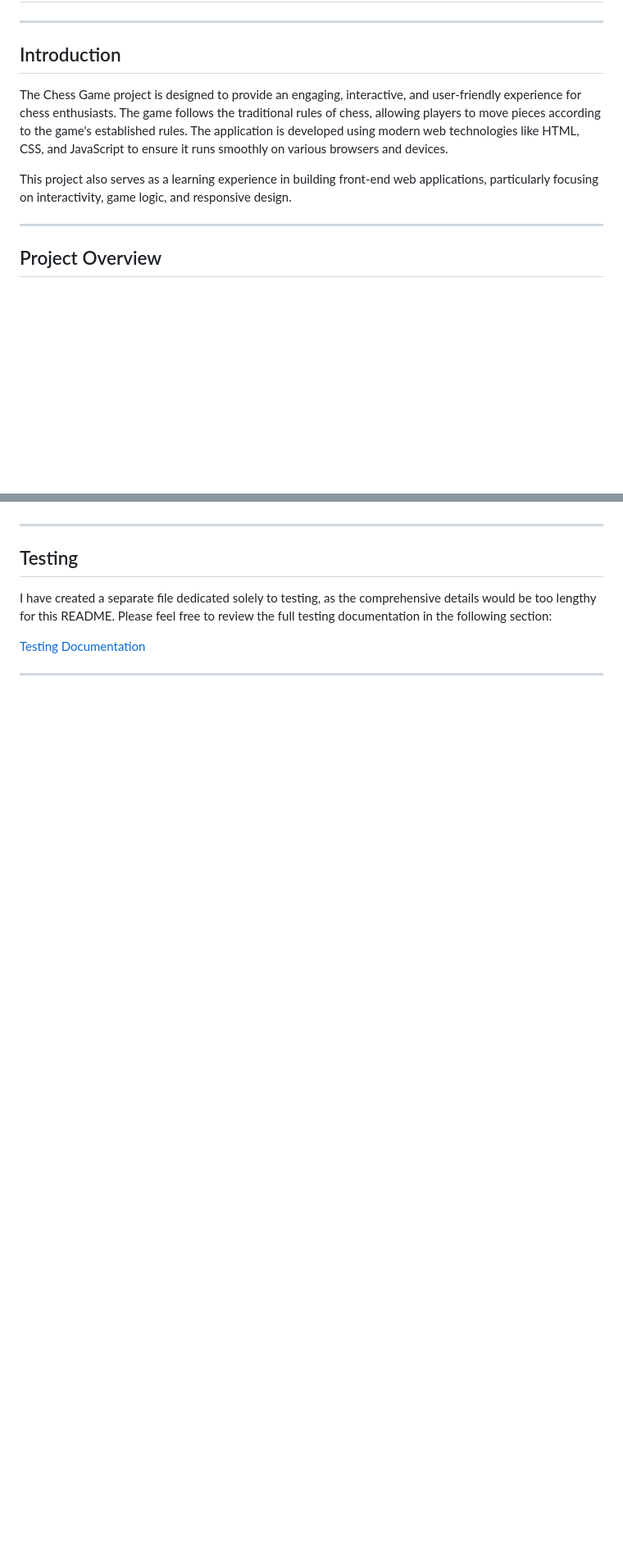
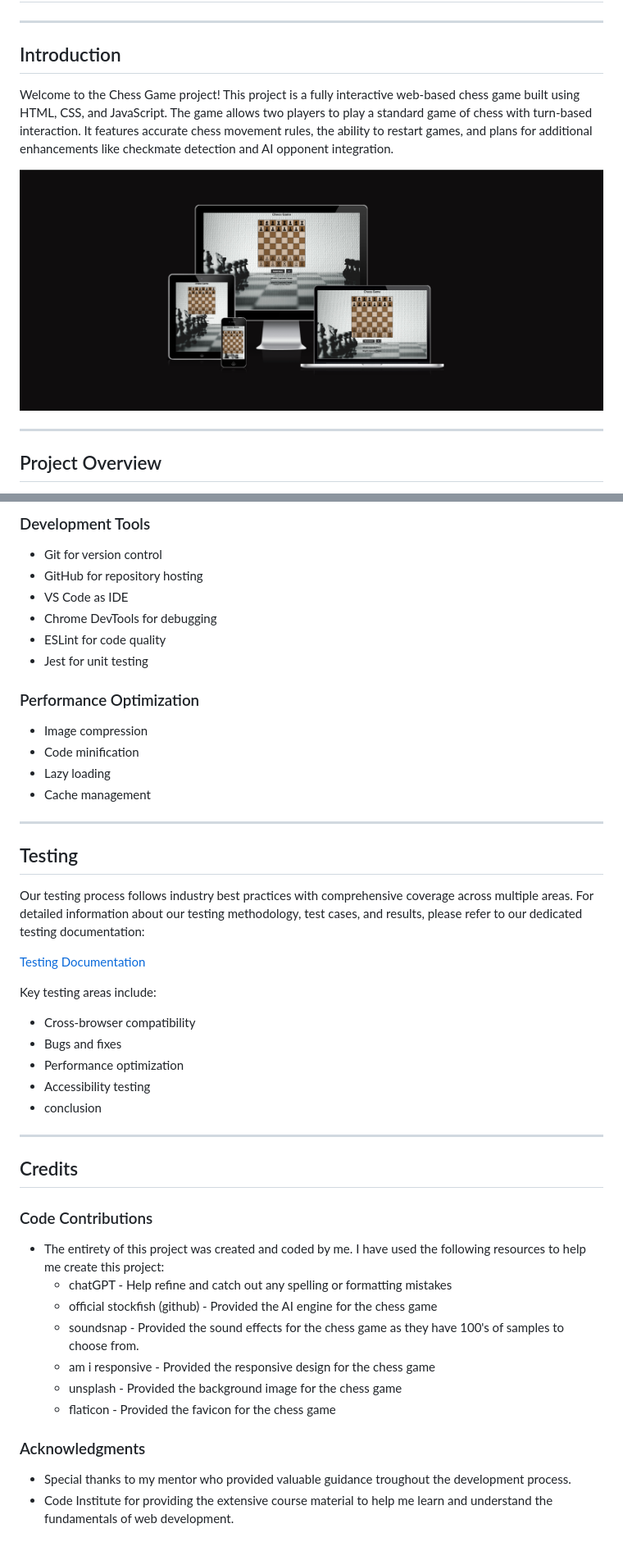
Before and after one commit to GBerrow/MS2, a Markdown page: README.md, 2 parts joined by grey strips. Shown: that part at 82% size. GitHub-like rendering; pictures changed too: assets/images/am-i-responsive.png (added); blank space fills up the shorter version.

```diff
--- a/README.md
+++ b/README.md
@@ -3,10 +3,9 @@
 ---
 
 ## Introduction
+Welcome to the Chess Game project! This project is a fully interactive web-based chess game built using HTML, CSS, and JavaScript. The game allows two players to play a standard game of chess with turn-based interaction. It features accurate chess movement rules, the ability to restart games, and plans for additional enhancements like checkmate detection and AI opponent integration.
 
-The Chess Game project is designed to provide an engaging, interactive, and user-friendly experience for chess enthusiasts. The game follows the traditional rules of chess, allowing players to move pieces according to the game's established rules. The application is developed using modern web technologies like HTML, CSS, and JavaScript to ensure it runs smoothly on various browsers and devices.
-
-This project also serves as a learning experience in building front-end web applications, particularly focusing on interactivity, game logic, and responsive design.
+![alt text](assets/images/am-i-responsive.png)
 
 ---
 
@@ -65,10 +154,45 @@ The following features have been implemented to ensure a fully functional and en
+### Development Tools
+- Git for version control
+- GitHub for repository hosting
+- VS Code as IDE
+- Chrome DevTools for debugging
+- ESLint for code quality
+- Jest for unit testing
+
+### Performance Optimization
+- Image compression
+- Code minification
+- Lazy loading
+- Cache management
 
 ---
 
 ## Testing
 
-I have created a separate file dedicated solely to testing, as the comprehensive details would be too lengthy for this README. Please feel free to review the full testing documentation in the following section:
+Our testing process follows industry best practices with comprehensive coverage across multiple areas. For detailed information about our testing methodology, test cases, and results, please refer to our dedicated testing documentation:
 
 [Testing Documentation](assets/test/testing.md)
 
+Key testing areas include:
+- Cross-browser compatibility
+- Bugs and fixes
+- Performance optimization
+- Accessibility testing
+- conclusion
+
 ---
+
+## Credits
+
+### Code Contributions
+- The entirety of this project was created and coded by me. I have used the following resources to help me create this project:
+  - chatGPT - Help refine and catch out any spelling or formatting mistakes
+  - official stockfish (github) - Provided the AI engine for the chess game
+  - soundsnap - Provided the sound effects for the chess game as they have 100's of samples to choose from.
+  - am i responsive - Provided the responsive design for the chess game
+  - unsplash - Provided the background image for the chess game
+  - flaticon - Provided the favicon for the chess game
+
+### Acknowledgments
+- Special thanks to my mentor who provided valuable guidance troughout the development process.
+- Code Institute for providing the extensive course material to help me learn and understand the fundamentals of web development.
```
Also changed, not shown: other parts of README.md (+104 -14 lines), 1 other file.
